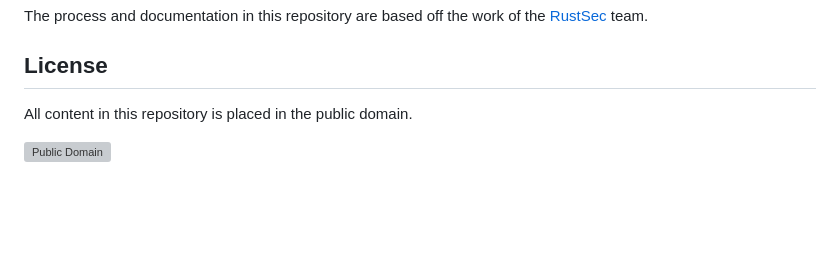
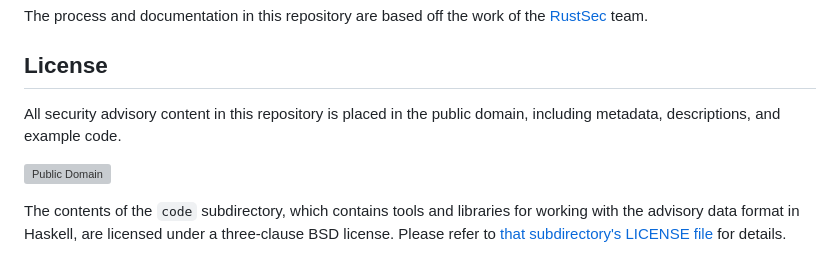
Before and after one commit to haskell/security-advisories, a Markdown page: README.md, the part around the change. Rendered like a GitHub page; blank space fills up the shorter version; grey boxes are pictures that could not be loaded.

Commit message:
Update README for the code/data licenses

```diff
--- a/README.md
+++ b/README.md
@@ -93,9 +93,11 @@ The process and documentation in this repository are based off the work of the [
 
 ## License
 
-All content in this repository is placed in the public domain.
+All security advisory content in this repository is placed in the public domain, including metadata, descriptions, and example code.
 
 [![Public Domain](http://i.creativecommons.org/p/zero/1.0/88x31.png)](https://github.com/haskell/security-advisories/LICENSE.txt)
+
+The contents of the `code` subdirectory, which contains tools and libraries for working with the advisory data format in Haskell, are licensed under a three-clause BSD license. Please refer to [that subdirectory's LICENSE file](code/LICENSE.txt) for details.
 
 [EXAMPLE_ADVISORY.md]: https://github.com/haskell/security-advisories/blob/main/EXAMPLE_ADVISORY.md
 [Markdown]: https://www.markdownguide.org/
```
